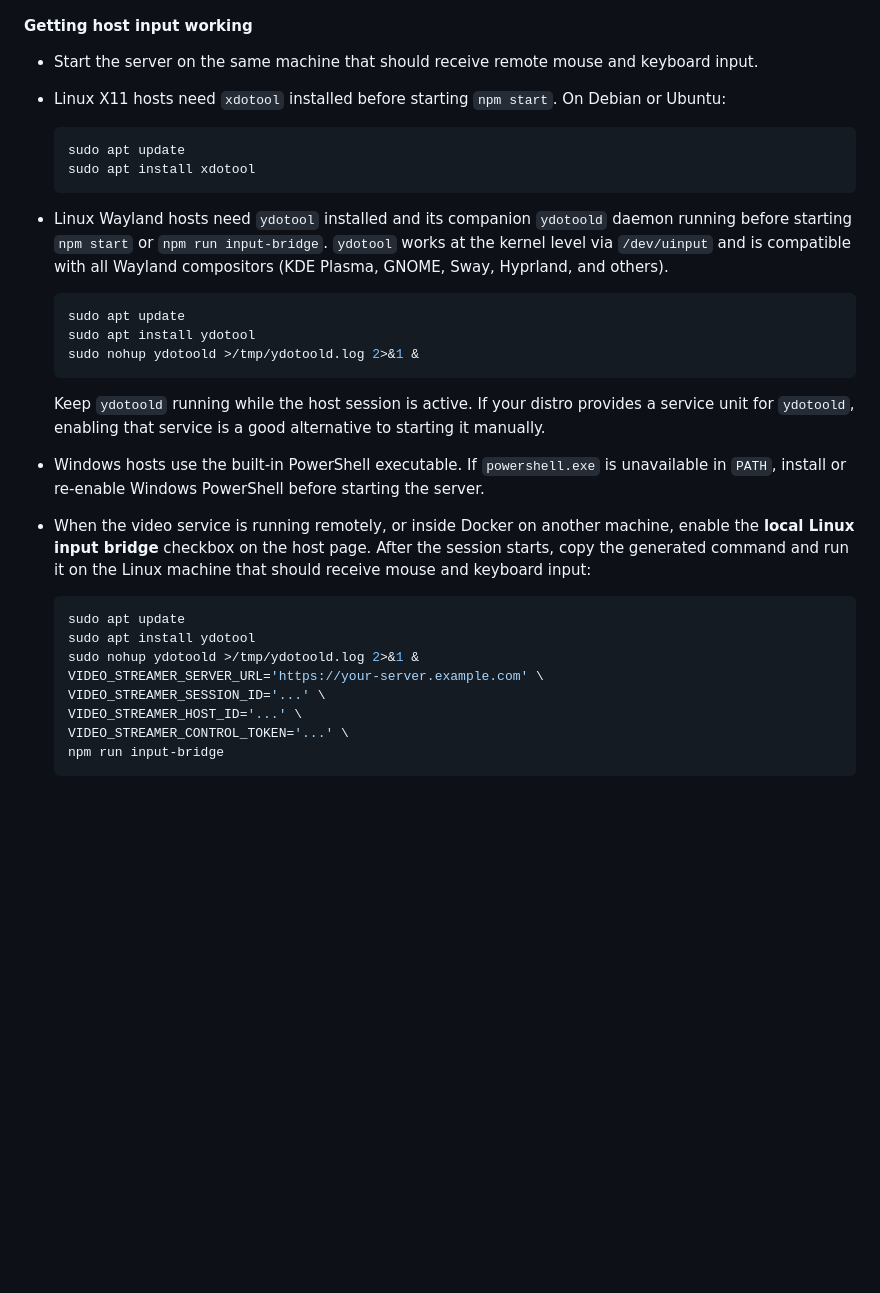
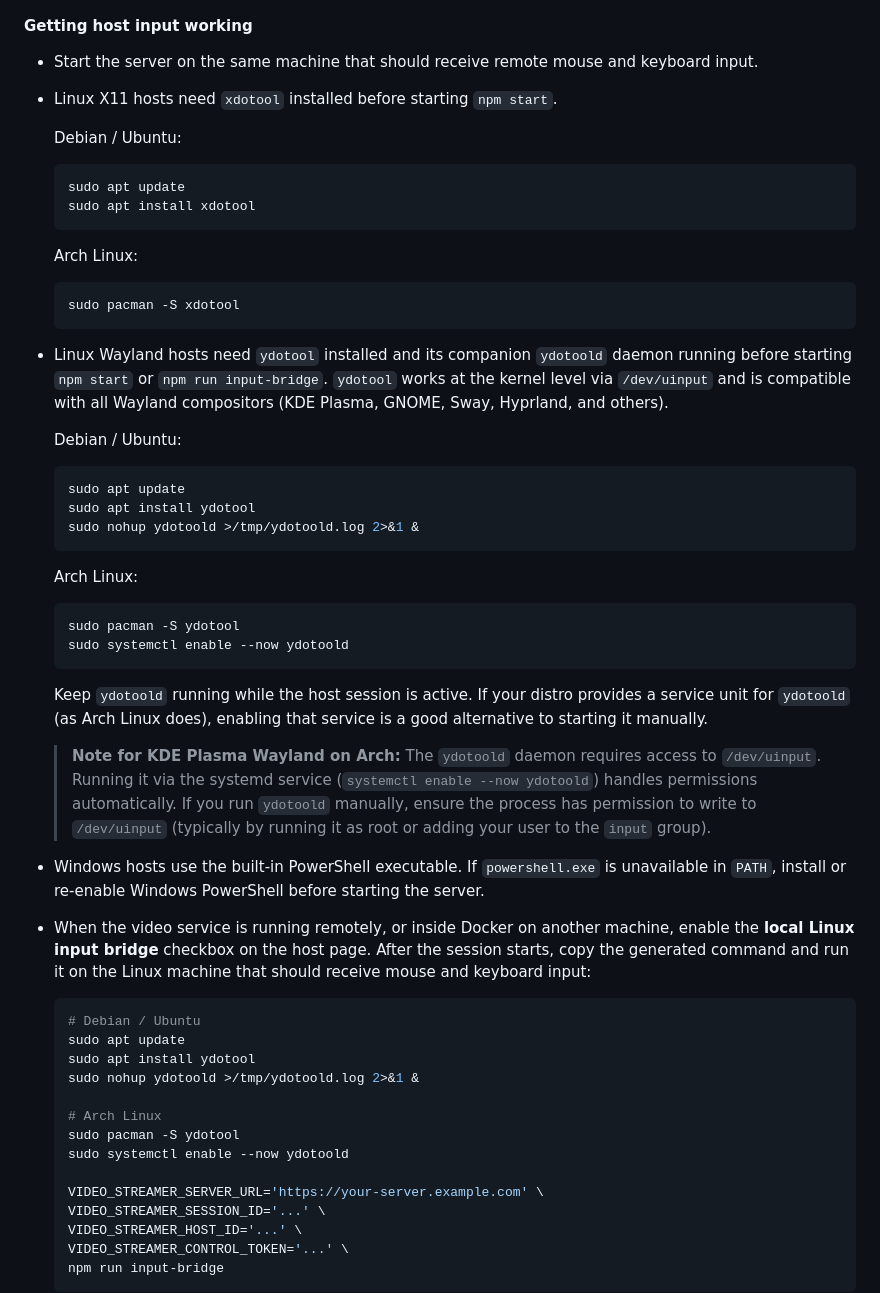
Before and after one commit to Swamper420/VideoStreamer, a Markdown page: README.md, the part around the change. Rendered like a GitHub page; blank space fills up the shorter version.

Commit message:
docs: add Arch Linux install instructions and KDE Wayland notes to README
Co-authored-by: Swamper420 <176227916+Swamper420@users.noreply.github.com>
Agent-Logs-Url: https://github.com/Swamper420/VideoStreamer/sessions/1875b381-96d5-4975-a267-943d4be031fb

````diff
--- a/README.md
+++ b/README.md
@@ -32,16 +32,26 @@ support.
 #### Getting host input working
 
 - Start the server on the same machine that should receive remote mouse and keyboard input.
-- Linux X11 hosts need `xdotool` installed before starting `npm start`. On Debian or Ubuntu:
+- Linux X11 hosts need `xdotool` installed before starting `npm start`.
+
+  Debian / Ubuntu:
 
   ```bash
   sudo apt update
   sudo apt install xdotool
   ```
 
+  Arch Linux:
+
+  ```bash
+  sudo pacman -S xdotool
+  ```
+
 - Linux Wayland hosts need `ydotool` installed and its companion `ydotoold` daemon running before starting `npm start`
   or `npm run input-bridge`. `ydotool` works at the kernel level via `/dev/uinput` and is compatible with all Wayland
   compositors (KDE Plasma, GNOME, Sway, Hyprland, and others).
+
+  Debian / Ubuntu:
 
   ```bash
   sudo apt update
@@ -49,8 +59,20 @@ support.
   sudo nohup ydotoold >/tmp/ydotoold.log 2>&1 &
   ```
 
-  Keep `ydotoold` running while the host session is active. If your distro provides a service unit for `ydotoold`,
-  enabling that service is a good alternative to starting it manually.
+  Arch Linux:
+
+  ```bash
+  sudo pacman -S ydotool
+  sudo systemctl enable --now ydotoold
+  ```
+
+  Keep `ydotoold` running while the host session is active. If your distro provides a service unit for `ydotoold`
+  (as Arch Linux does), enabling that service is a good alternative to starting it manually.
+
+  > **Note for KDE Plasma Wayland on Arch:** The `ydotoold` daemon requires access to `/dev/uinput`.
+  > Running it via the systemd service (`systemctl enable --now ydotoold`) handles permissions automatically.
+  > If you run `ydotoold` manually, ensure the process has permission to write to `/dev/uinput`
+  > (typically by running it as root or adding your user to the `input` group).
 
 - Windows hosts use the built-in PowerShell executable. If `powershell.exe` is unavailable in `PATH`, install or
   re-enable Windows PowerShell before starting the server.
@@ -59,9 +81,15 @@ support.
   machine that should receive mouse and keyboard input:
 
   ```bash
+  # Debian / Ubuntu
   sudo apt update
   sudo apt install ydotool
   sudo nohup ydotoold >/tmp/ydotoold.log 2>&1 &
+
+  # Arch Linux
+  sudo pacman -S ydotool
+  sudo systemctl enable --now ydotoold
+
   VIDEO_STREAMER_SERVER_URL='https://your-server.example.com' \
   VIDEO_STREAMER_SESSION_ID='...' \
   VIDEO_STREAMER_HOST_ID='...' \
````
